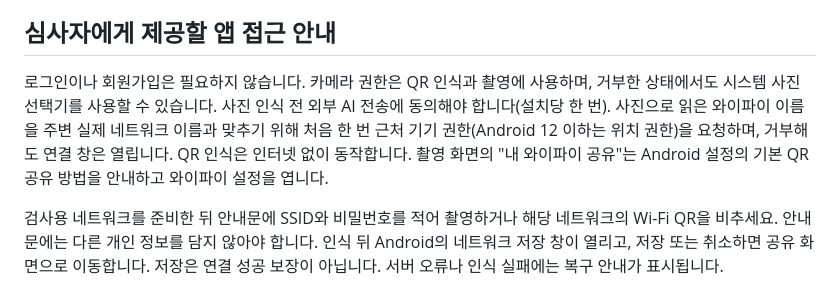
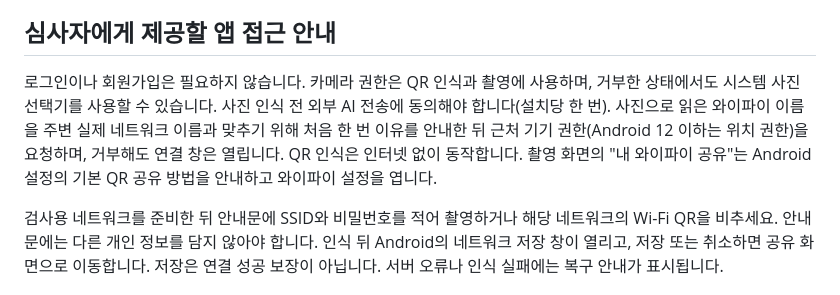
Before and after one commit to Dessert99/wifi-please, a Markdown page: docs/google-play-release.md, the part around the change. GitHub-like rendering.

Commit message:
문서: 심사자 안내에 권한 이유 안내 반영
Co-Authored-By: Claude Opus 5.5 (1M context) <noreply@anthropic.com>

```diff
--- a/docs/google-play-release.md
+++ b/docs/google-play-release.md
@@ -79,7 +79,7 @@ Cloudflare와 Anthropic이 개발자를 대신해 처리하는 서비스 제공
 
 ## 심사자에게 제공할 앱 접근 안내
 
-로그인이나 회원가입은 필요하지 않습니다. 카메라 권한은 QR 인식과 촬영에 사용하며, 거부한 상태에서도 시스템 사진 선택기를 사용할 수 있습니다. 사진 인식 전 외부 AI 전송에 동의해야 합니다(설치당 한 번). 사진으로 읽은 와이파이 이름을 주변 실제 네트워크 이름과 맞추기 위해 처음 한 번 근처 기기 권한(Android 12 이하는 위치 권한)을 요청하며, 거부해도 연결 창은 열립니다. QR 인식은 인터넷 없이 동작합니다. 촬영 화면의 "내 와이파이 공유"는 Android 설정의 기본 QR 공유 방법을 안내하고 와이파이 설정을 엽니다.
+로그인이나 회원가입은 필요하지 않습니다. 카메라 권한은 QR 인식과 촬영에 사용하며, 거부한 상태에서도 시스템 사진 선택기를 사용할 수 있습니다. 사진 인식 전 외부 AI 전송에 동의해야 합니다(설치당 한 번). 사진으로 읽은 와이파이 이름을 주변 실제 네트워크 이름과 맞추기 위해 처음 한 번 이유를 안내한 뒤 근처 기기 권한(Android 12 이하는 위치 권한)을 요청하며, 거부해도 연결 창은 열립니다. QR 인식은 인터넷 없이 동작합니다. 촬영 화면의 "내 와이파이 공유"는 Android 설정의 기본 QR 공유 방법을 안내하고 와이파이 설정을 엽니다.
 
 검사용 네트워크를 준비한 뒤 안내문에 SSID와 비밀번호를 적어 촬영하거나 해당 네트워크의 Wi-Fi QR을 비추세요. 안내문에는 다른 개인 정보를 담지 않아야 합니다. 인식 뒤 Android의 네트워크 저장 창이 열리고, 저장 또는 취소하면 공유 화면으로 이동합니다. 저장은 연결 성공 보장이 아닙니다. 서버 오류나 인식 실패에는 복구 안내가 표시됩니다.
 
```
